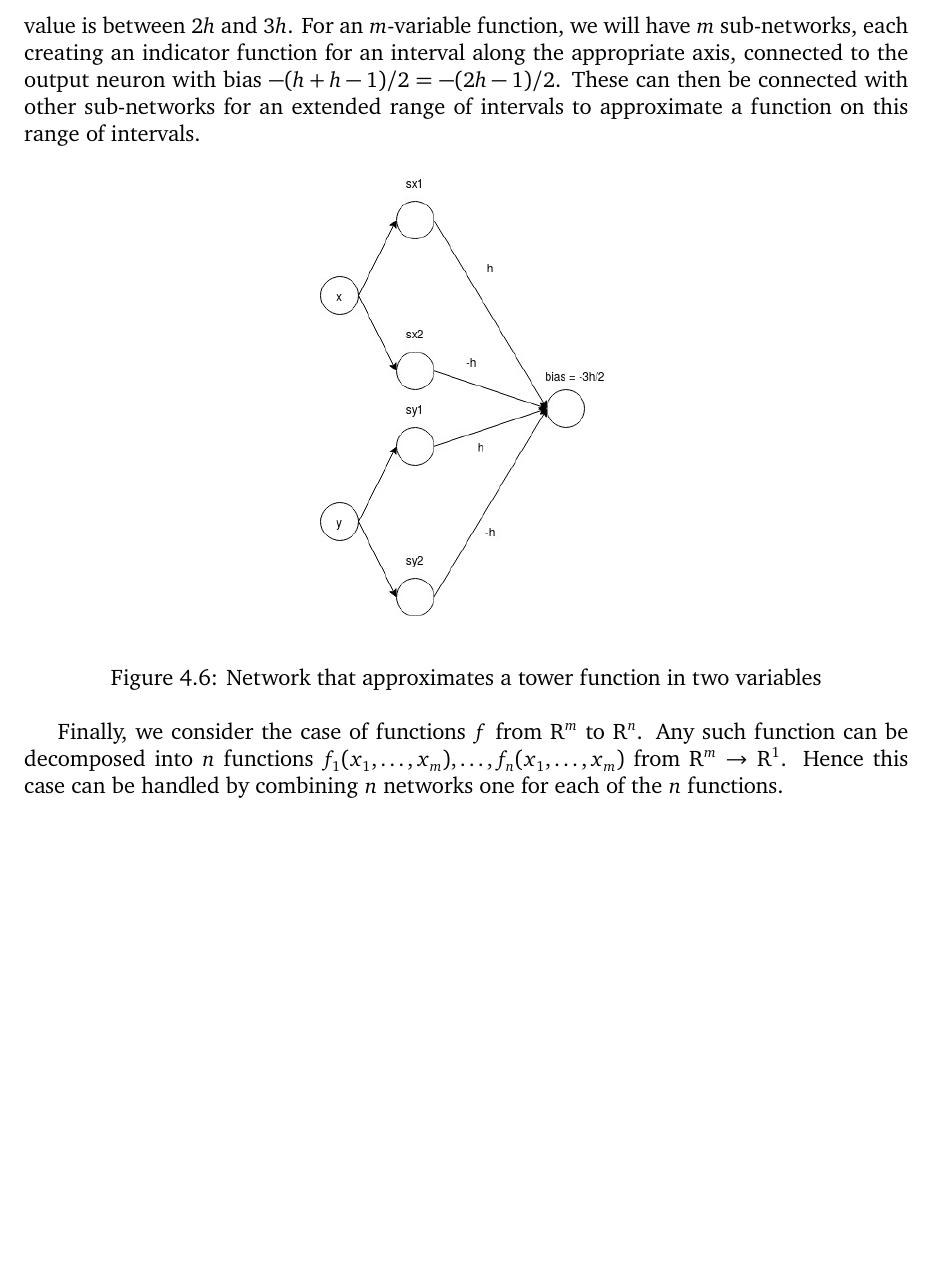
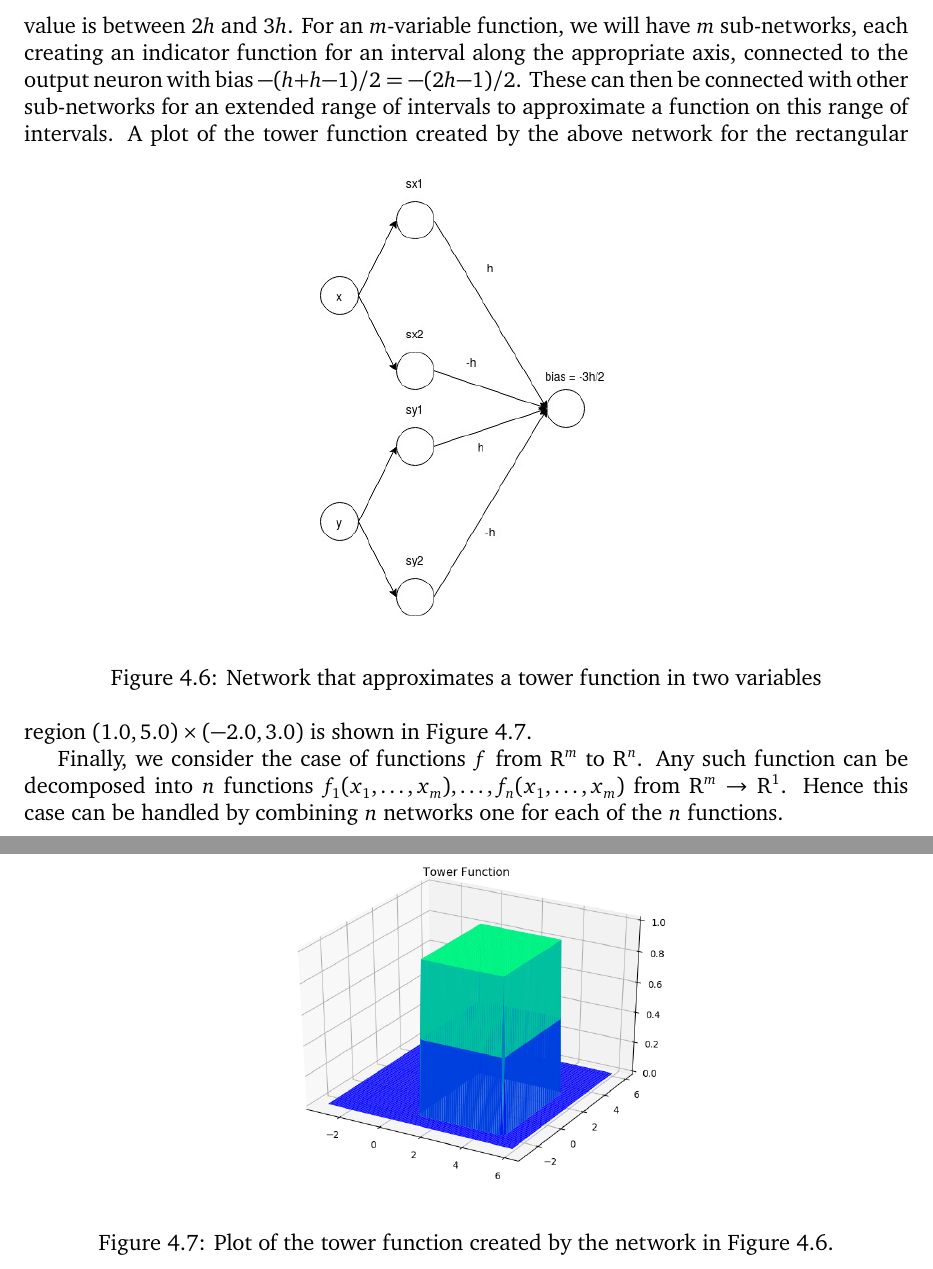
Before and after one commit to somnath1077/MachineLearningExercises, a LaTeX problem sheet (NN_DeepLearning/theory/exercises.tex, which reads NN_DeepLearning/theory/ch04.tex): part of page 16 of 16 before the commit and two parts of pages 16 and 17 of 17 after it, the two joined at a grey line, cut so that both start at the same text, the shorter picture padded with empty space. Compiled offline with XeLaTeX; a missing font is replaced by an installed copy or a similar font.

Commit message:
tower func plot

```diff
--- a/NN_DeepLearning/theory/ch04.tex
+++ b/NN_DeepLearning/theory/ch04.tex
@@ -179,6 +179,16 @@ range of intervals.
 \caption{Network that approximates a tower function in two variables}
 \label{fig:tower_function}
 \end{figure}
+A plot of the tower function created by the above network for the rectangular
+region $(1.0, 5.0) \times (-2.0, 3.0)$ is shown in Figure~\ref{fig:tower_function_plot}.
+\begin{figure}[ht]
+\begin{center}
+\includegraphics[scale=0.5]{TowerFunction.png}
+\end{center}
+\caption{Plot of the tower function created by the network in Figure~\ref{fig:tower_function}.}
+\label{fig:tower_function_plot}
+\end{figure}
+
 
 Finally, we consider the case of functions~$f$ from $\R^m$ to $\R^n$. Any such function can be
 decomposed into $n$ functions $f_1(x_1, \ldots, x_m), \ldots, f_n(x_1, \ldots, x_m)$
```
Also changed, not shown: NN_DeepLearning/theory/TowerFunction.png (added), NN_DeepLearning/theory/exercises.pdf, 2 other files.
